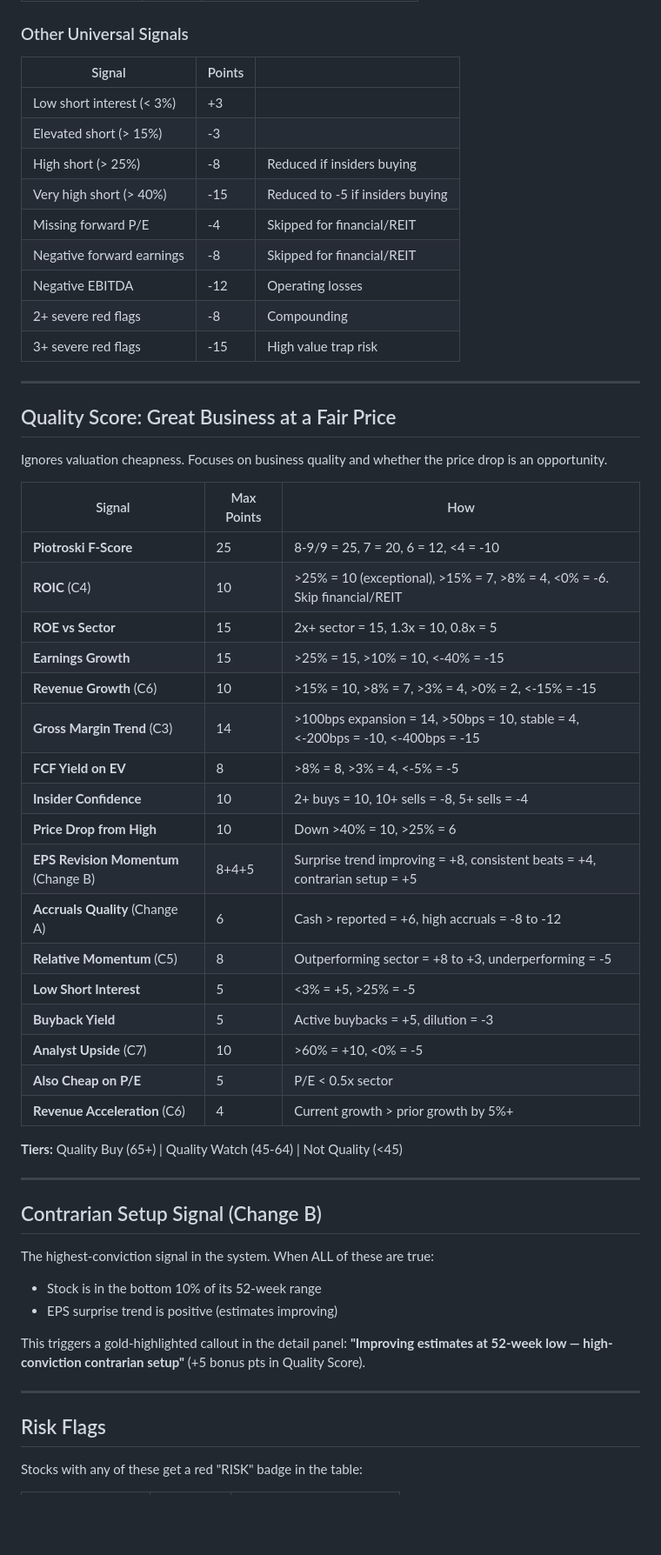
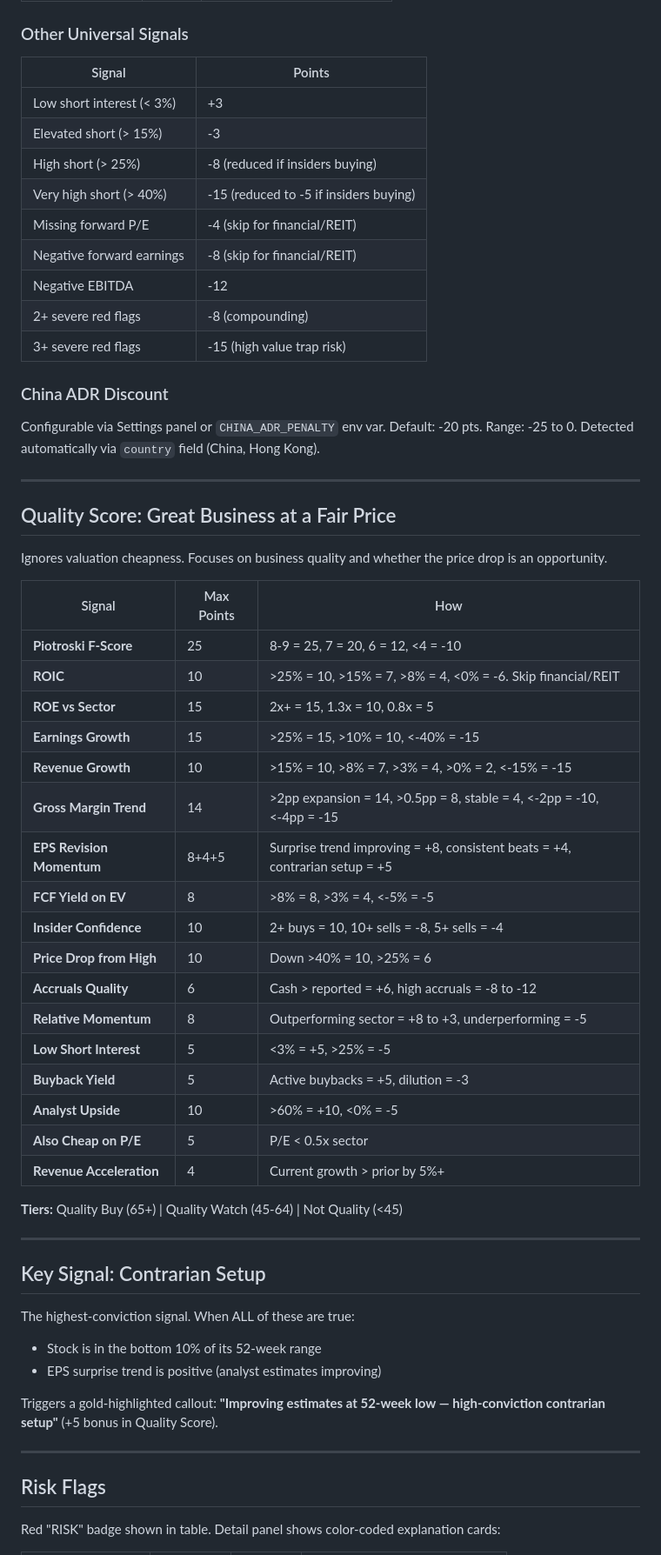
Before and after one commit to Sevenhouse007/ValueInvest52Lows, a Markdown page: SCORING.md, the part around one of its changes. Shown at 87% size. GitHub-like rendering; blank space fills up the shorter version.

```diff
--- a/SCORING.md
+++ b/SCORING.md
@@ -275,17 +287,21 @@ Compares the stock to its own historical valuation. Cap: +12 pts combined.
 
 ### Other Universal Signals
 
-| Signal | Points | |
-|--------|--------|--|
-| Low short interest (< 3%) | +3 | |
-| Elevated short (> 15%) | -3 | |
-| High short (> 25%) | -8 | Reduced if insiders buying |
-| Very high short (> 40%) | -15 | Reduced to -5 if insiders buying |
-| Missing forward P/E | -4 | Skipped for financial/REIT |
-| Negative forward earnings | -8 | Skipped for financial/REIT |
-| Negative EBITDA | -12 | Operating losses |
-| 2+ severe red flags | -8 | Compounding |
-| 3+ severe red flags | -15 | High value trap risk |
+| Signal | Points |
+|--------|--------|
+| Low short interest (< 3%) | +3 |
+| Elevated short (> 15%) | -3 |
+| High short (> 25%) | -8 (reduced if insiders buying) |
+| Very high short (> 40%) | -15 (reduced to -5 if insiders buying) |
+| Missing forward P/E | -4 (skip for financial/REIT) |
+| Negative forward earnings | -8 (skip for financial/REIT) |
+| Negative EBITDA | -12 |
+| 2+ severe red flags | -8 (compounding) |
+| 3+ severe red flags | -15 (high value trap risk) |
+
+### China ADR Discount
+
+Configurable via Settings panel or `CHINA_ADR_PENALTY` env var. Default: -20 pts. Range: -25 to 0. Detected automatically via `country` field (China, Hong Kong).
 
 ---
 
@@ -295,39 +311,39 @@ Ignores valuation cheapness. Focuses on business quality and whether the price d
 
 | Signal | Max Points | How |
 |--------|-----------|-----|
-| **Piotroski F-Score** | 25 | 8-9/9 = 25, 7 = 20, 6 = 12, <4 = -10 |
-| **ROIC** (C4) | 10 | >25% = 10 (exceptional), >15% = 7, >8% = 4, <0% = -6. Skip financial/REIT |
-| **ROE vs Sector** | 15 | 2x+ sector = 15, 1.3x = 10, 0.8x = 5 |
+| **Piotroski F-Score** | 25 | 8-9 = 25, 7 = 20, 6 = 12, <4 = -10 |
+| **ROIC** | 10 | >25% = 10, >15% = 7, >8% = 4, <0% = -6. Skip financial/REIT |
+| **ROE vs Sector** | 15 | 2x+ = 15, 1.3x = 10, 0.8x = 5 |
 | **Earnings Growth** | 15 | >25% = 15, >10% = 10, <-40% = -15 |
-| **Revenue Growth** (C6) | 10 | >15% = 10, >8% = 7, >3% = 4, >0% = 2, <-15% = -15 |
-| **Gross Margin Trend** (C3) | 14 | >100bps expansion = 14, >50bps = 10, stable = 4, <-200bps = -10, <-400bps = -15 |
+| **Revenue Growth** | 10 | >15% = 10, >8% = 7, >3% = 4, >0% = 2, <-15% = -15 |
+| **Gross Margin Trend** | 14 | >2pp expansion = 14, >0.5pp = 8, stable = 4, <-2pp = -10, <-4pp = -15 |
+| **EPS Revision Momentum** | 8+4+5 | Surprise trend improving = +8, consistent beats = +4, contrarian setup = +5 |
 | **FCF Yield on EV** | 8 | >8% = 8, >3% = 4, <-5% = -5 |
 | **Insider Confidence** | 10 | 2+ buys = 10, 10+ sells = -8, 5+ sells = -4 |
 | **Price Drop from High** | 10 | Down >40% = 10, >25% = 6 |
-| **EPS Revision Momentum** (Change B) | 8+4+5 | Surprise trend improving = +8, consistent beats = +4, contrarian setup = +5 |
-| **Accruals Quality** (Change A) | 6 | Cash > reported = +6, high accruals = -8 to -12 |
-| **Relative Momentum** (C5) | 8 | Outperforming sector = +8 to +3, underperforming = -5 |
+| **Accruals Quality** | 6 | Cash > reported = +6, high accruals = -8 to -12 |
+| **Relative Momentum** | 8 | Outperforming sector = +8 to +3, underperforming = -5 |
 | **Low Short Interest** | 5 | <3% = +5, >25% = -5 |
 | **Buyback Yield** | 5 | Active buybacks = +5, dilution = -3 |
-| **Analyst Upside** (C7) | 10 | >60% = +10, <0% = -5 |
+| **Analyst Upside** | 10 | >60% = +10, <0% = -5 |
 | **Also Cheap on P/E** | 5 | P/E < 0.5x sector |
-| **Revenue Acceleration** (C6) | 4 | Current growth > prior growth by 5%+ |
+| **Revenue Acceleration** | 4 | Current growth > prior by 5%+ |
 
 **Tiers:** Quality Buy (65+) | Quality Watch (45-64) | Not Quality (<45)
 
 ---
 
-## Contrarian Setup Signal (Change B)
+## Key Signal: Contrarian Setup
 
-The highest-conviction signal in the system. When ALL of these are true:
+The highest-conviction signal. When ALL of these are true:
 - Stock is in the bottom 10% of its 52-week range
-- EPS surprise trend is positive (estimates improving)
+- EPS surprise trend is positive (analyst estimates improving)
 
-This triggers a gold-highlighted callout in the detail panel: **"Improving estimates at 52-week low — high-conviction contrarian setup"** (+5 bonus pts in Quality Score).
+Triggers a gold-highlighted callout: **"Improving estimates at 52-week low — high-conviction contrarian setup"** (+5 bonus in Quality Score).
 
 ---
 
 ## Risk Flags
 
-Stocks with any of these get a red "RISK" badge in the table:
+Red "RISK" badge shown in table. Detail panel shows color-coded explanation cards:
 
```
Also changed, not shown: other parts of SCORING.md (+129 -87 lines).
